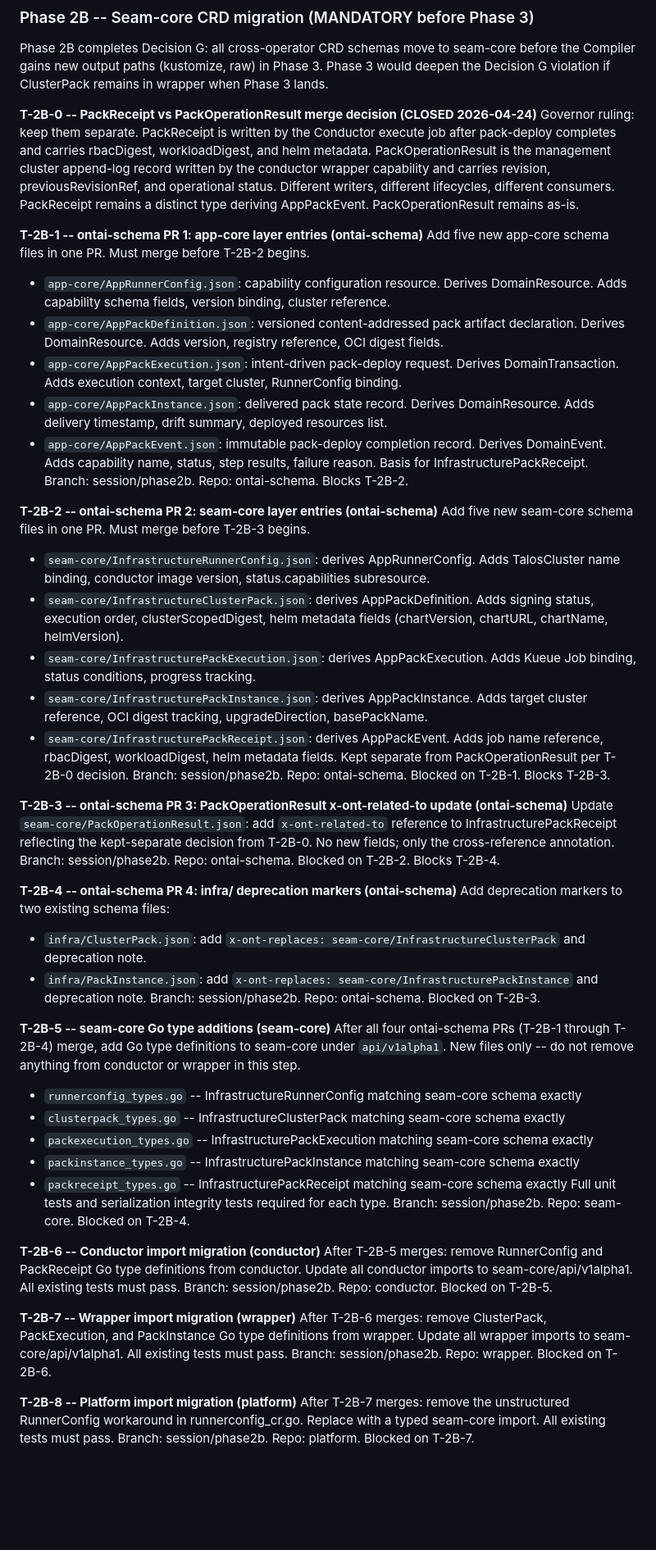
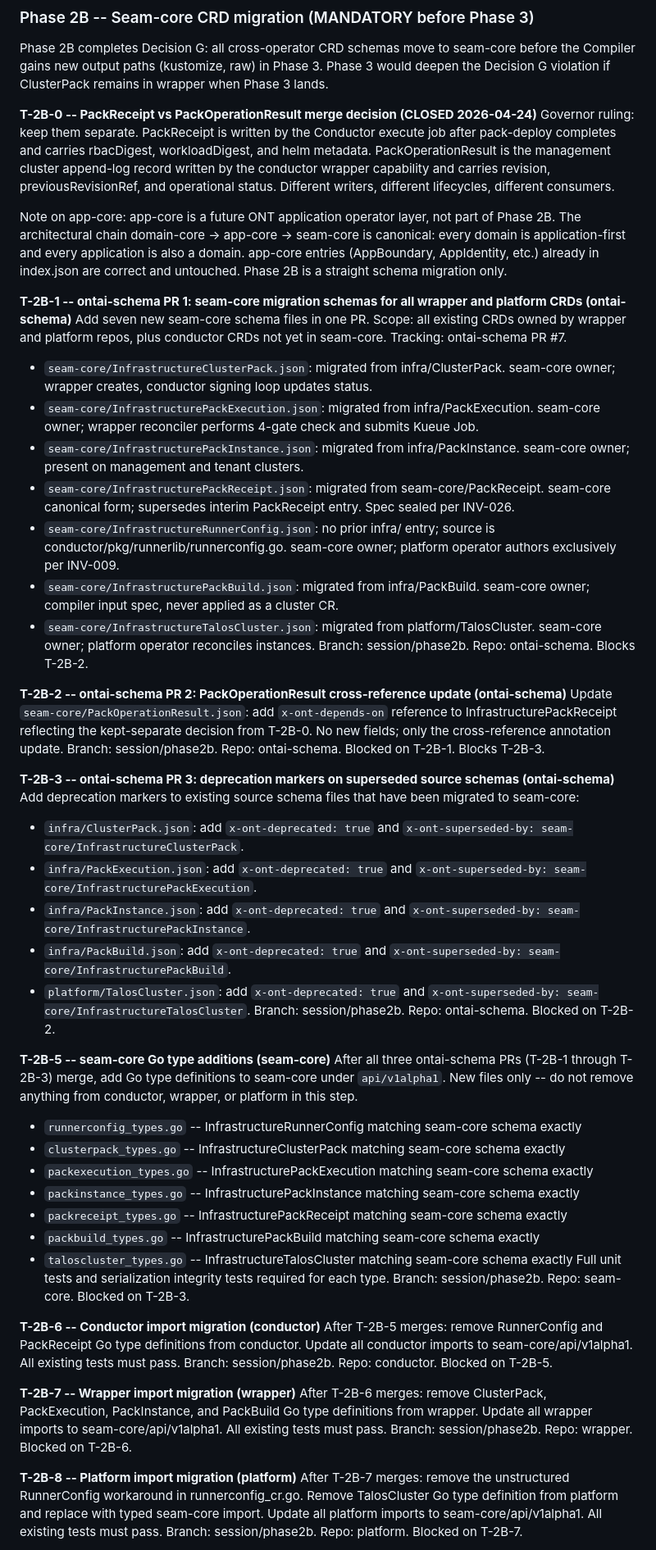
Before and after one commit to ontai-dev/ontai, a Markdown page: GAP_TO_FILL.md, the part around one of its changes. Shown at 82% size. Rendered like a GitHub page; blank space fills up the shorter version.

Commit message:
phase2b: correct scope -- all wrapper and platform CRDs migrate to seam-core
T-2B-1 expanded to 7 Infrastructure* types (adds InfrastructurePackBuild and
InfrastructureTalosCluster). T-2B-1 through T-2B-4 resequenced to 3 PRs (no
app-core step -- app-core is a future ONT application operator, not part of
Phase 2B). T-2B-4 eliminated; T-2B-3 covers all 5 deprecation markers.
T-2B-8 and T-2B-9 expanded to include platform repo and TalosCluster CRD.

Advances ontai-schema submodule to b6e97bb (7 seam-core schema files).

```diff
--- a/GAP_TO_FILL.md
+++ b/GAP_TO_FILL.md
@@ -243,55 +243,55 @@ Ordering rules enforced:
 Phase 2B completes Decision G: all cross-operator CRD schemas move to seam-core before the Compiler gains new output paths (kustomize, raw) in Phase 3. Phase 3 would deepen the Decision G violation if ClusterPack remains in wrapper when Phase 3 lands.
 
 **T-2B-0 -- PackReceipt vs PackOperationResult merge decision (CLOSED 2026-04-24)**
-Governor ruling: keep them separate. PackReceipt is written by the Conductor execute job after pack-deploy completes and carries rbacDigest, workloadDigest, and helm metadata. PackOperationResult is the management cluster append-log record written by the conductor wrapper capability and carries revision, previousRevisionRef, and operational status. Different writers, different lifecycles, different consumers. PackReceipt remains a distinct type deriving AppPackEvent. PackOperationResult remains as-is.
+Governor ruling: keep them separate. PackReceipt is written by the Conductor execute job after pack-deploy completes and carries rbacDigest, workloadDigest, and helm metadata. PackOperationResult is the management cluster append-log record written by the conductor wrapper capability and carries revision, previousRevisionRef, and operational status. Different writers, different lifecycles, different consumers.
 
-**T-2B-1 -- ontai-schema PR 1: app-core layer entries (ontai-schema)**
-Add five new app-core schema files in one PR. Must merge before T-2B-2 begins.
-- `app-core/AppRunnerConfig.json`: capability configuration resource. Derives DomainResource. Adds capability schema fields, version binding, cluster reference.
-- `app-core/AppPackDefinition.json`: versioned content-addressed pack artifact declaration. Derives DomainResource. Adds version, registry reference, OCI digest fields.
-- `app-core/AppPackExecution.json`: intent-driven pack-deploy request. Derives DomainTransaction. Adds execution context, target cluster, RunnerConfig binding.
-- `app-core/AppPackInstance.json`: delivered pack state record. Derives DomainResource. Adds delivery timestamp, drift summary, deployed resources list.
-- `app-core/AppPackEvent.json`: immutable pack-deploy completion record. Derives DomainEvent. Adds capability name, status, step results, failure reason. Basis for InfrastructurePackReceipt.
+Note on app-core: app-core is a future ONT application operator layer, not part of Phase 2B. The architectural chain domain-core -> app-core -> seam-core is canonical: every domain is application-first and every application is also a domain. app-core entries (AppBoundary, AppIdentity, etc.) already in index.json are correct and untouched. Phase 2B is a straight schema migration only.
+
+**T-2B-1 -- ontai-schema PR 1: seam-core migration schemas for all wrapper and platform CRDs (ontai-schema)**
+Add seven new seam-core schema files in one PR. Scope: all existing CRDs owned by wrapper and platform repos, plus conductor CRDs not yet in seam-core. Tracking: ontai-schema PR #7.
+- `seam-core/InfrastructureClusterPack.json`: migrated from infra/ClusterPack. seam-core owner; wrapper creates, conductor signing loop updates status.
+- `seam-core/InfrastructurePackExecution.json`: migrated from infra/PackExecution. seam-core owner; wrapper reconciler performs 4-gate check and submits Kueue Job.
+- `seam-core/InfrastructurePackInstance.json`: migrated from infra/PackInstance. seam-core owner; present on management and tenant clusters.
+- `seam-core/InfrastructurePackReceipt.json`: migrated from seam-core/PackReceipt. seam-core canonical form; supersedes interim PackReceipt entry. Spec sealed per INV-026.
+- `seam-core/InfrastructureRunnerConfig.json`: no prior infra/ entry; source is conductor/pkg/runnerlib/runnerconfig.go. seam-core owner; platform operator authors exclusively per INV-009.
+- `seam-core/InfrastructurePackBuild.json`: migrated from infra/PackBuild. seam-core owner; compiler input spec, never applied as a cluster CR.
+- `seam-core/InfrastructureTalosCluster.json`: migrated from platform/TalosCluster. seam-core owner; platform operator reconciles instances.
 Branch: session/phase2b. Repo: ontai-schema. Blocks T-2B-2.
 
-**T-2B-2 -- ontai-schema PR 2: seam-core layer entries (ontai-schema)**
-Add five new seam-core schema files in one PR. Must merge before T-2B-3 begins.
-- `seam-core/InfrastructureRunnerConfig.json`: derives AppRunnerConfig. Adds TalosCluster name binding, conductor image version, status.capabilities subresource.
-- `seam-core/InfrastructureClusterPack.json`: derives AppPackDefinition. Adds signing status, execution order, clusterScopedDigest, helm metadata fields (chartVersion, chartURL, chartName, helmVersion).
-- `seam-core/InfrastructurePackExecution.json`: derives AppPackExecution. Adds Kueue Job binding, status conditions, progress tracking.
-- `seam-core/InfrastructurePackInstance.json`: derives AppPackInstance. Adds target cluster reference, OCI digest tracking, upgradeDirection, basePackName.
-- `seam-core/InfrastructurePackReceipt.json`: derives AppPackEvent. Adds job name reference, rbacDigest, workloadDigest, helm metadata fields. Kept separate from PackOperationResult per T-2B-0 decision.
+**T-2B-2 -- ontai-schema PR 2: PackOperationResult cross-reference update (ontai-schema)**
+Update `seam-core/PackOperationResult.json`: add `x-ont-depends-on` reference to InfrastructurePackReceipt reflecting the kept-separate decision from T-2B-0. No new fields; only the cross-reference annotation update.
 Branch: session/phase2b. Repo: ontai-schema. Blocked on T-2B-1. Blocks T-2B-3.
 
-**T-2B-3 -- ontai-schema PR 3: PackOperationResult x-ont-related-to update (ontai-schema)**
-Update `seam-core/PackOperationResult.json`: add `x-ont-related-to` reference to InfrastructurePackReceipt reflecting the kept-separate decision from T-2B-0. No new fields; only the cross-reference annotation.
-Branch: session/phase2b. Repo: ontai-schema. Blocked on T-2B-2. Blocks T-2B-4.
-
-**T-2B-4 -- ontai-schema PR 4: infra/ deprecation markers (ontai-schema)**
-Add deprecation markers to two existing schema files:
-- `infra/ClusterPack.json`: add `x-ont-replaces: seam-core/InfrastructureClusterPack` and deprecation note.
-- `infra/PackInstance.json`: add `x-ont-replaces: seam-core/InfrastructurePackInstance` and deprecation note.
-Branch: session/phase2b. Repo: ontai-schema. Blocked on T-2B-3.
+**T-2B-3 -- ontai-schema PR 3: deprecation markers on superseded source schemas (ontai-schema)**
+Add deprecation markers to existing source schema files that have been migrated to seam-core:
+- `infra/ClusterPack.json`: add `x-ont-deprecated: true` and `x-ont-superseded-by: seam-core/InfrastructureClusterPack`.
+- `infra/PackExecution.json`: add `x-ont-deprecated: true` and `x-ont-superseded-by: seam-core/InfrastructurePackExecution`.
+- `infra/PackInstance.json`: add `x-ont-deprecated: true` and `x-ont-superseded-by: seam-core/InfrastructurePackInstance`.
+- `infra/PackBuild.json`: add `x-ont-deprecated: true` and `x-ont-superseded-by: seam-core/InfrastructurePackBuild`.
+- `platform/TalosCluster.json`: add `x-ont-deprecated: true` and `x-ont-superseded-by: seam-core/InfrastructureTalosCluster`.
+Branch: session/phase2b. Repo: ontai-schema. Blocked on T-2B-2.
 
 **T-2B-5 -- seam-core Go type additions (seam-core)**
-After all four ontai-schema PRs (T-2B-1 through T-2B-4) merge, add Go type definitions to seam-core under `api/v1alpha1`. New files only -- do not remove anything from conductor or wrapper in this step.
+After all three ontai-schema PRs (T-2B-1 through T-2B-3) merge, add Go type definitions to seam-core under `api/v1alpha1`. New files only -- do not remove anything from conductor, wrapper, or platform in this step.
 - `runnerconfig_types.go` -- InfrastructureRunnerConfig matching seam-core schema exactly
 - `clusterpack_types.go` -- InfrastructureClusterPack matching seam-core schema exactly
 - `packexecution_types.go` -- InfrastructurePackExecution matching seam-core schema exactly
 - `packinstance_types.go` -- InfrastructurePackInstance matching seam-core schema exactly
 - `packreceipt_types.go` -- InfrastructurePackReceipt matching seam-core schema exactly
+- `packbuild_types.go` -- InfrastructurePackBuild matching seam-core schema exactly
+- `taloscluster_types.go` -- InfrastructureTalosCluster matching seam-core schema exactly
 Full unit tests and serialization integrity tests required for each type.
-Branch: session/phase2b. Repo: seam-core. Blocked on T-2B-4.
+Branch: session/phase2b. Repo: seam-core. Blocked on T-2B-3.
 
 **T-2B-6 -- Conductor import migration (conductor)**
 After T-2B-5 merges: remove RunnerConfig and PackReceipt Go type definitions from conductor. Update all conductor imports to seam-core/api/v1alpha1. All existing tests must pass.
 Branch: session/phase2b. Repo: conductor. Blocked on T-2B-5.
 
 **T-2B-7 -- Wrapper import migration (wrapper)**
-After T-2B-6 merges: remove ClusterPack, PackExecution, and PackInstance Go type definitions from wrapper. Update all wrapper imports to seam-core/api/v1alpha1. All existing tests must pass.
+After T-2B-6 merges: remove ClusterPack, PackExecution, PackInstance, and PackBuild Go type definitions from wrapper. Update all wrapper imports to seam-core/api/v1alpha1. All existing tests must pass.
 Branch: session/phase2b. Repo: wrapper. Blocked on T-2B-6.
 
 **T-2B-8 -- Platform import migration (platform)**
-After T-2B-7 merges: remove the unstructured RunnerConfig workaround in runnerconfig_cr.go. Replace with a typed seam-core import. All existing tests must pass.
+After T-2B-7 merges: remove the unstructured RunnerConfig workaround in runnerconfig_cr.go. Remove TalosCluster Go type definition from platform and replace with typed seam-core import. Update all platform imports to seam-core/api/v1alpha1. All existing tests must pass.
 Branch: session/phase2b. Repo: platform. Blocked on T-2B-7.
 
```
Also changed, not shown: other parts of GAP_TO_FILL.md (+12 -13 lines), BACKLOG.md (+1 -1 lines).
